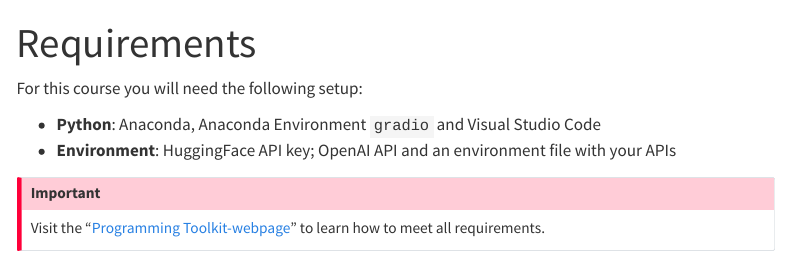
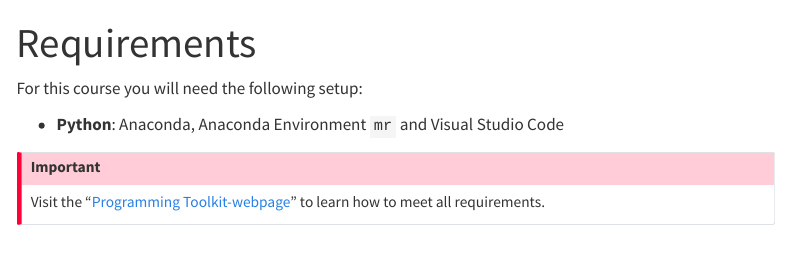
Before and after one commit to mr-ss24/website, a Quarto document (programming-requirements.qmd): the page in a window 1100 px wide, from its top. Rendered offline with R 4.5, knitr and Pandoc in place of Quarto, with nearby package versions; menus at the side of the page are left out.

Commit message:
Update programming-requirements.qmd

```diff
--- a/programming-requirements.qmd
+++ b/programming-requirements.qmd
@@ -4,8 +4,7 @@ title: "Requirements"
 
 For this course you will need the following setup:
 
-- **Python**: Anaconda, Anaconda Environment `gradio` and Visual Studio Code
-- **Environment**: HuggingFace API key; OpenAI API and an environment file with your APIs
+- **Python**: Anaconda, Anaconda Environment `mr` and Visual Studio Code
 
 :::{.callout-important}
 Visit the "[Programming Toolkit-webpage](https://kirenz.github.io/lab-toolkit/)" to learn how to meet all requirements.
```
